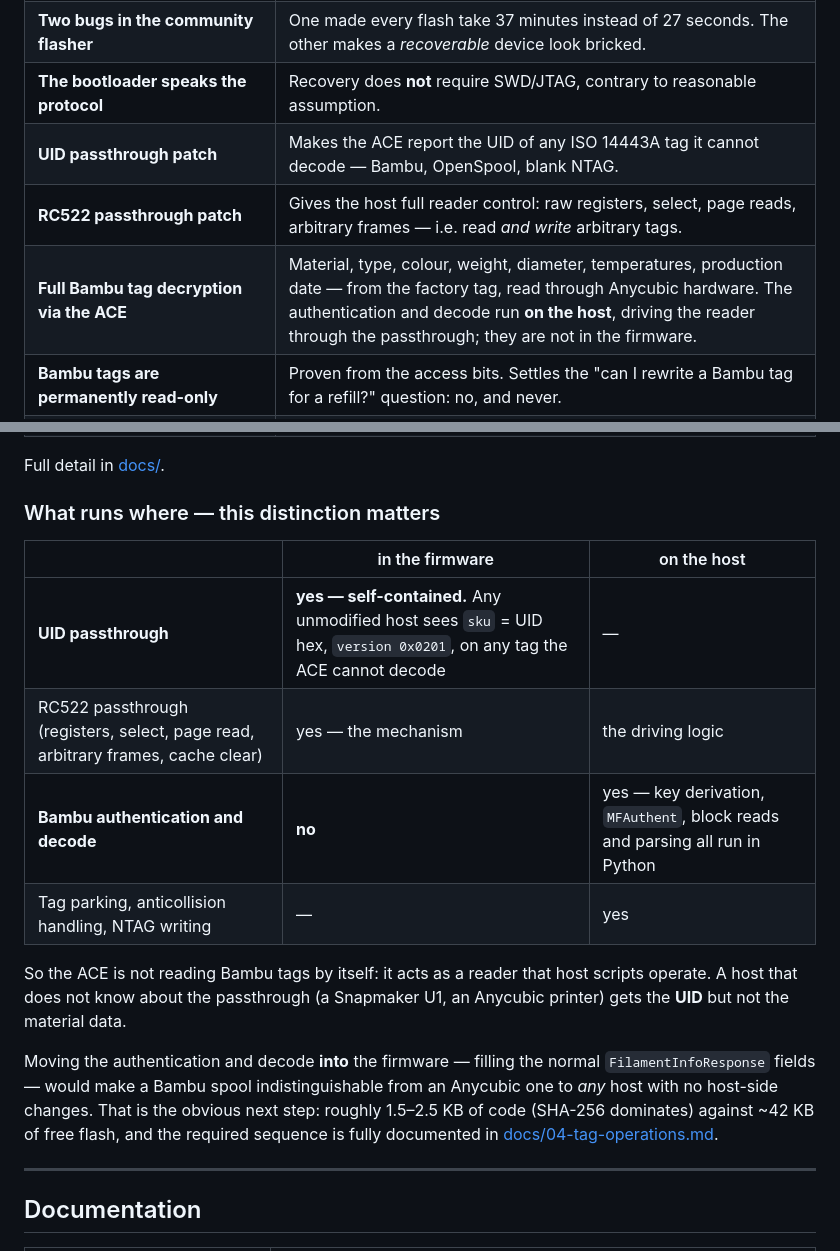
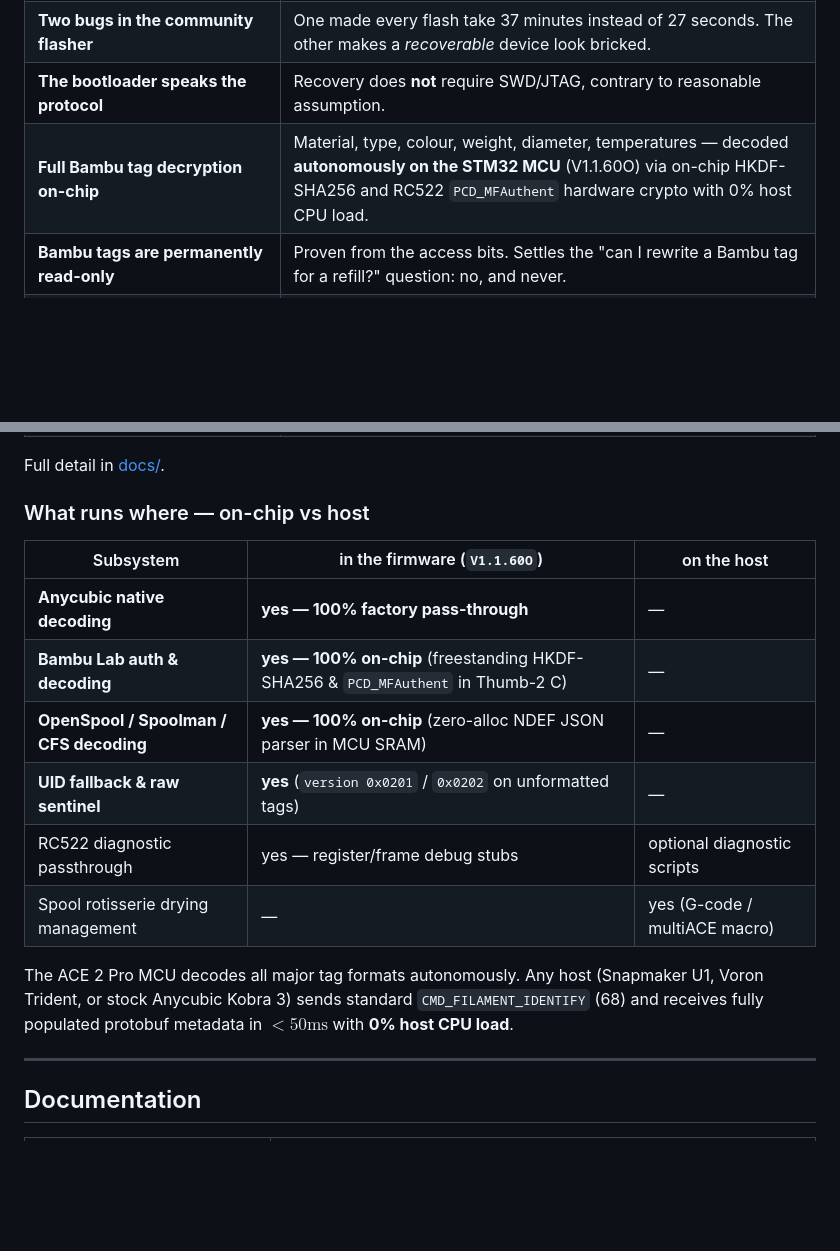
Before and after one commit to Simon-CR/ace2-pro-firmware-research, a Markdown page: README.md, 2 parts joined by grey strips. Drawn GitHub-style; blank space fills up the shorter version.

Commit message:
docs(rfid): update README and docs to reflect V1.1.60O native on-chip Bambu and multi-format decoding

```diff
--- a/README.md
+++ b/README.md
@@ -55,9 +55,7 @@ it was worth doing.
 | **Two silent-`SUCCESS` traps in the OTA path** | A perfect-looking three-step flash can be a complete no-op. Cost us hours; documented so it costs you none. |
 | **Two bugs in the community flasher** | One made every flash take 37 minutes instead of 27 seconds. The other makes a *recoverable* device look bricked. |
 | **The bootloader speaks the protocol** | Recovery does **not** require SWD/JTAG, contrary to reasonable assumption. |
-| **UID passthrough patch** | Makes the ACE report the UID of any ISO 14443A tag it cannot decode — Bambu, OpenSpool, blank NTAG. |
-| **RC522 passthrough patch** | Gives the host full reader control: raw registers, select, page reads, arbitrary frames — i.e. read *and write* arbitrary tags. |
-| **Full Bambu tag decryption via the ACE** | Material, type, colour, weight, diameter, temperatures, production date — from the factory tag, read through Anycubic hardware. The authentication and decode run **on the host**, driving the reader through the passthrough; they are not in the firmware. |
+| **Full Bambu tag decryption on-chip** | Material, type, colour, weight, diameter, temperatures — decoded **autonomously on the STM32 MCU** (V1.1.60O) via on-chip HKDF-SHA256 and RC522 `PCD_MFAuthent` hardware crypto with 0% host CPU load. |
 | **Bambu tags are permanently read-only** | Proven from the access bits. Settles the "can I rewrite a Bambu tag for a refill?" question: no, and never. |
 | **NTAG writing works** | The ACE can write tags you own — something stock firmware cannot do at all. |
 | **The complete protobuf wire format, decoded from the firmware's own descriptors** | Field numbers, wire types, C sizes and array bounds read from the device's nanopb tables rather than inferred from traffic — including six corrections to the widely-used `.proto`, and proof that commands 67/69/74 are not registered at all. |
@@ -71,24 +69,18 @@ it was worth doing.
 
 Full detail in [docs/](docs/).
 
-### What runs where — this distinction matters
+### What runs where — on-chip vs host
 
-| | in the firmware | on the host |
+| Subsystem | in the firmware (`V1.1.60O`) | on the host |
 |---|---|---|
-| **UID passthrough** | **yes — self-contained.** Any unmodified host sees `sku` = UID hex, `version 0x0201`, on any tag the ACE cannot decode | — |
-| RC522 passthrough (registers, select, page read, arbitrary frames, cache clear) | yes — the mechanism | the driving logic |
-| **Bambu authentication and decode** | **no** | yes — key derivation, `MFAuthent`, block reads and parsing all run in Python |
-| Tag parking, anticollision handling, NTAG writing | — | yes |
+| **Anycubic native decoding** | **yes — 100% factory pass-through** | — |
+| **Bambu Lab auth & decoding** | **yes — 100% on-chip** (freestanding HKDF-SHA256 & `PCD_MFAuthent` in Thumb-2 C) | — |
+| **OpenSpool / Spoolman / CFS decoding** | **yes — 100% on-chip** (zero-alloc NDEF JSON parser in MCU SRAM) | — |
+| **UID fallback & raw sentinel** | **yes** (`version 0x0201` / `0x0202` on unformatted tags) | — |
+| RC522 diagnostic passthrough | yes — register/frame debug stubs | optional diagnostic scripts |
+| Spool rotisserie drying management | — | yes (G-code / multiACE macro) |
 
-So the ACE is not reading Bambu tags by itself: it acts as a reader that host scripts operate.
-A host that does not know about the passthrough (a Snapmaker U1, an Anycubic printer) gets the
-**UID** but not the material data.
-
-Moving the authentication and decode **into** the firmware — filling the normal
-`FilamentInfoResponse` fields — would make a Bambu spool indistinguishable from an Anycubic one to
-*any* host with no host-side changes. That is the obvious next step: roughly 1.5–2.5 KB of code
-(SHA-256 dominates) against ~42 KB of free flash, and the required sequence is fully documented in
-[docs/04-tag-operations.md](docs/04-tag-operations.md).
+The ACE 2 Pro MCU decodes all major tag formats autonomously. Any host (Snapmaker U1, Voron Trident, or stock Anycubic Kobra 3) sends standard `CMD_FILAMENT_IDENTIFY` (68) and receives fully populated protobuf metadata in $< 50\text{ms}$ with **0% host CPU load**.
 
 ---
 
```
Also changed, not shown: docs/01-firmware-patches.md (+26 -6 lines), docs/04-tag-operations.md (+5 -4 lines).
